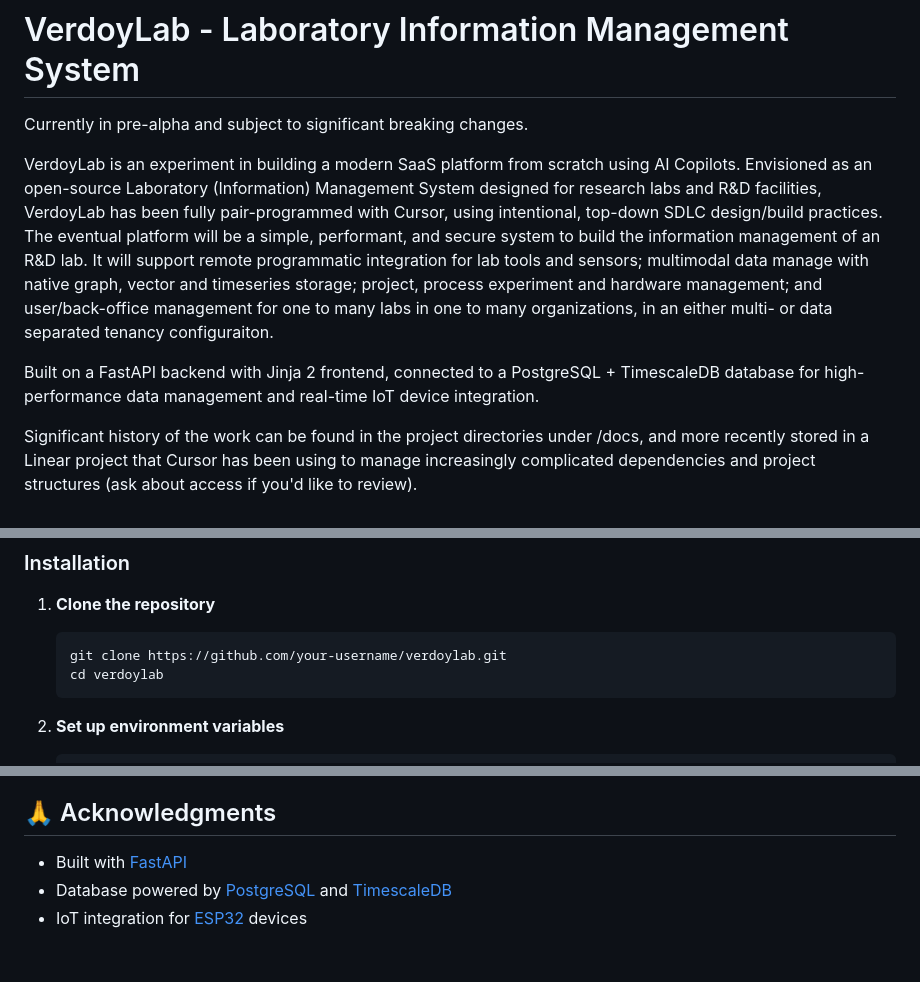
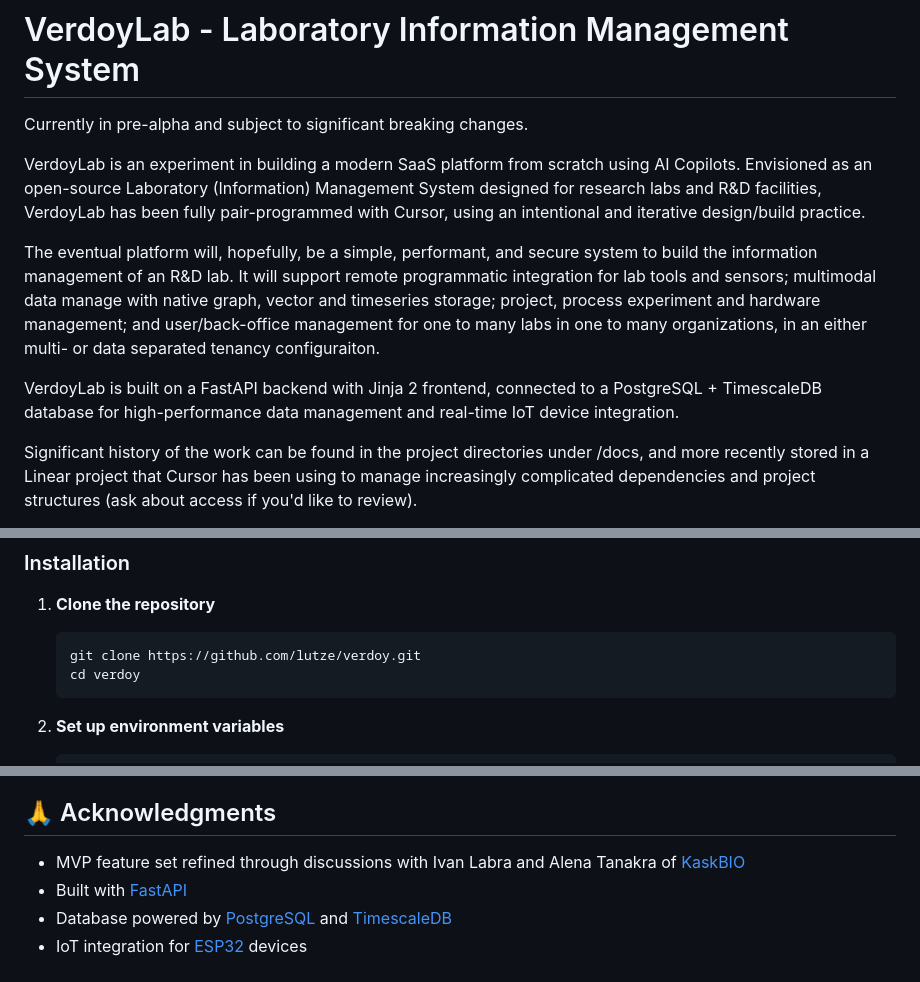
Before and after one commit to lutze/verdoy, a Markdown page: README.md, 3 parts joined by grey strips. Rendered like a GitHub page.

````diff
--- a/README.md
+++ b/README.md
@@ -2,9 +2,11 @@
 
 Currently in pre-alpha and subject to significant breaking changes.
 
-VerdoyLab is an experiment in building a modern SaaS platform from scratch using AI Copilots. Envisioned as an open-source Laboratory (Information) Management System designed for research labs and R&D facilities, VerdoyLab has been fully pair-programmed with Cursor, using intentional, top-down SDLC design/build practices. The eventual platform will be a simple, performant, and secure system to build the information management of an R&D lab. It will support remote programmatic integration for lab tools and sensors; multimodal data manage with native graph, vector and timeseries storage; project, process experiment and hardware management; and user/back-office management for one to many labs in one to many organizations, in an either multi- or data separated tenancy configuraiton.
+VerdoyLab is an experiment in building a modern SaaS platform from scratch using AI Copilots. Envisioned as an open-source Laboratory (Information) Management System designed for research labs and R&D facilities, VerdoyLab has been fully pair-programmed with Cursor, using an intentional and iterative design/build practice.
 
-Built on a FastAPI backend with Jinja 2 frontend, connected to a PostgreSQL + TimescaleDB database for high-performance data management and real-time IoT device integration.
+The eventual platform will, hopefully, be a simple, performant, and secure system to build the information management of an R&D lab. It will support remote programmatic integration for lab tools and sensors; multimodal data manage with native graph, vector and timeseries storage; project, process experiment and hardware management; and user/back-office management for one to many labs in one to many organizations, in an either multi- or data separated tenancy configuraiton.
+
+VerdoyLab is built on a FastAPI backend with Jinja 2 frontend, connected to a PostgreSQL + TimescaleDB database for high-performance data management and real-time IoT device integration.
 
 Significant history of the work can be found in the project directories under /docs, and more recently stored in a Linear project that Cursor has been using to manage increasingly complicated dependencies and project structures (ask about access if you'd like to review).
 
@@ -68,8 +70,8 @@ The system implements a simple architecture with separated concerns and a low-Ja
 
 1. **Clone the repository**
    ```bash
-   git clone https://github.com/your-username/verdoylab.git
-   cd verdoylab
+   git clone https://github.com/lutze/verdoy.git
+   cd verdoy
    ```
 
 2. **Set up environment variables**
@@ -314,6 +316,7 @@ This project is licensed under the GNU Affero General Public License v3.0 - see
 
 ## 🙏 Acknowledgments
 
+- MVP feature set refined through discussions with Ivan Labra and Alena Tanakra of [KaskBIO](https://kask.bio)
 - Built with [FastAPI](https://fastapi.tiangolo.com/)
 - Database powered by [PostgreSQL](https://www.postgresql.org/) and [TimescaleDB](https://www.timescale.com/)
 - IoT integration for [ESP32](https://www.espressif.com/en/products/socs/esp32) devices
````
